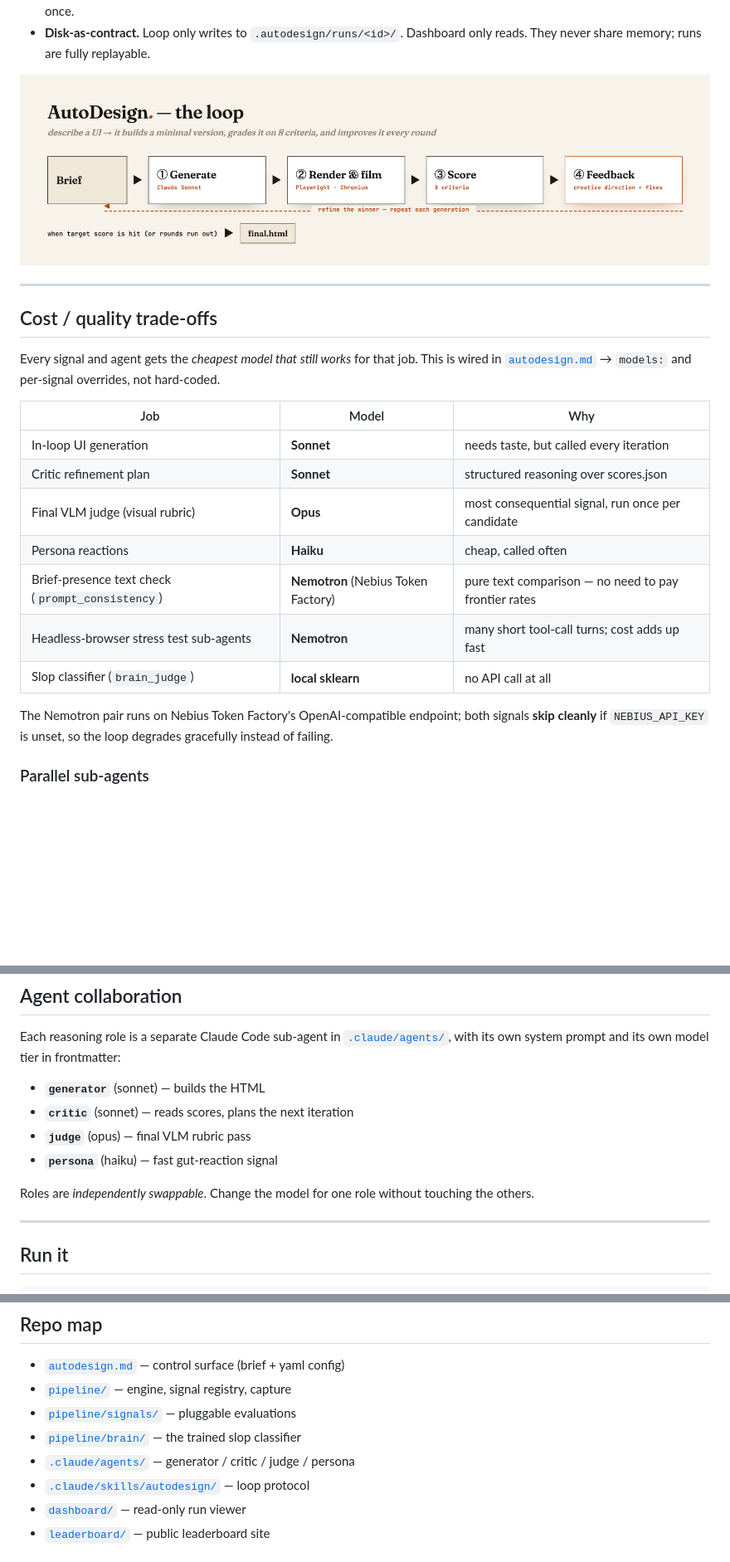
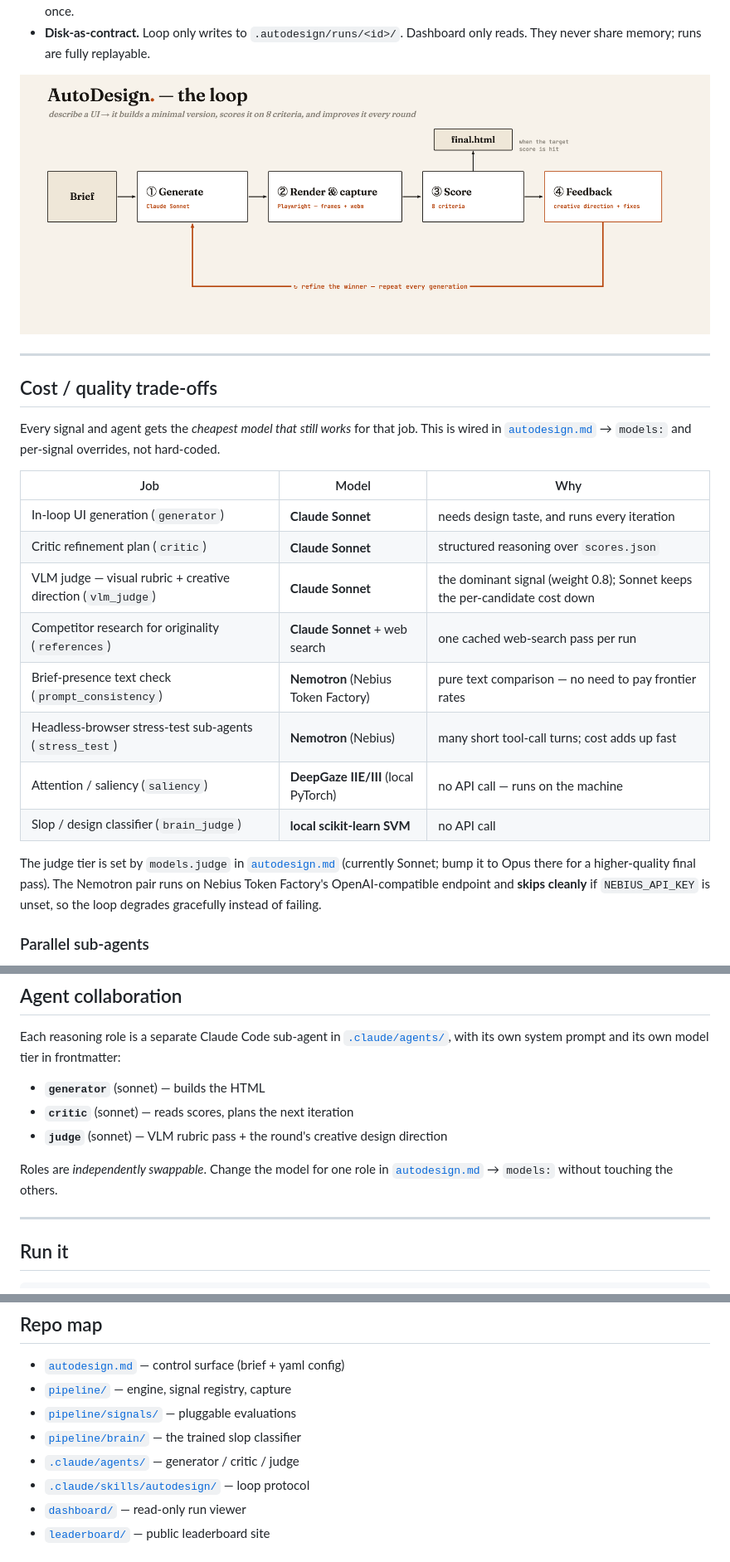
Before and after one commit to MaromSv/AutoDesign, a Markdown page: README.md, 3 parts joined by grey strips. Shown at 83% size. GitHub-like rendering; pictures changed too: docs/screenshots/loop.png; blank space fills up the shorter version.

```diff
--- a/README.md
+++ b/README.md
@@ -86,17 +95,19 @@ overrides, not hard-coded.
 
 | Job | Model | Why |
 |---|---|---|
-| In-loop UI generation | **Sonnet** | needs taste, but called every iteration |
-| Critic refinement plan | **Sonnet** | structured reasoning over scores.json |
-| Final VLM judge (visual rubric) | **Opus** | most consequential signal, run once per candidate |
-| Persona reactions | **Haiku** | cheap, called often |
+| In-loop UI generation (`generator`) | **Claude Sonnet** | needs design taste, and runs every iteration |
+| Critic refinement plan (`critic`) | **Claude Sonnet** | structured reasoning over `scores.json` |
+| VLM judge — visual rubric + creative direction (`vlm_judge`) | **Claude Sonnet** | the dominant signal (weight 0.8); Sonnet keeps the per-candidate cost down |
+| Competitor research for originality (`references`) | **Claude Sonnet** + web search | one cached web-search pass per run |
 | Brief-presence text check (`prompt_consistency`) | **Nemotron** (Nebius Token Factory) | pure text comparison — no need to pay frontier rates |
-| Headless-browser stress test sub-agents | **Nemotron** | many short tool-call turns; cost adds up fast |
-| Slop classifier (`brain_judge`) | **local sklearn** | no API call at all |
+| Headless-browser stress-test sub-agents (`stress_test`) | **Nemotron** (Nebius) | many short tool-call turns; cost adds up fast |
+| Attention / saliency (`saliency`) | **DeepGaze IIE/III** (local PyTorch) | no API call — runs on the machine |
+| Slop / design classifier (`brain_judge`) | **local scikit-learn SVM** | no API call |
 
-The Nemotron pair runs on Nebius Token Factory's OpenAI-compatible endpoint;
-both signals **skip cleanly** if `NEBIUS_API_KEY` is unset, so the loop degrades
-gracefully instead of failing.
+The judge tier is set by `models.judge` in [`autodesign.md`](autodesign.md) (currently
+Sonnet; bump it to Opus there for a higher-quality final pass). The Nemotron pair runs on
+Nebius Token Factory's OpenAI-compatible endpoint and **skips cleanly** if `NEBIUS_API_KEY`
+is unset, so the loop degrades gracefully instead of failing.
 
 ### Parallel sub-agents
 
@@ -115,11 +126,10 @@ with its own system prompt and its own model tier in frontmatter:
 
 - **`generator`** (sonnet) — builds the HTML
 - **`critic`** (sonnet) — reads scores, plans the next iteration
-- **`judge`** (opus) — final VLM rubric pass
-- **`persona`** (haiku) — fast gut-reaction signal
+- **`judge`** (sonnet) — VLM rubric pass + the round's creative design direction
 
-Roles are *independently swappable*. Change the model for one role without
-touching the others.
+Roles are *independently swappable*. Change the model for one role in
+[`autodesign.md`](autodesign.md) → `models:` without touching the others.
 
 ---
 
@@ -152,7 +162,7 @@ python dashboard/serve.py    # read-only dashboard on .autodesign/runs/
 - [`pipeline/`](pipeline/) — engine, signal registry, capture
 - [`pipeline/signals/`](pipeline/signals/) — pluggable evaluations
 - [`pipeline/brain/`](pipeline/brain/) — the trained slop classifier
-- [`.claude/agents/`](.claude/agents/) — generator / critic / judge / persona
+- [`.claude/agents/`](.claude/agents/) — generator / critic / judge
 - [`.claude/skills/autodesign/`](.claude/skills/autodesign/) — loop protocol
 - [`dashboard/`](dashboard/) — read-only run viewer
 - [`leaderboard/`](leaderboard/) — public leaderboard site
```
Also changed, not shown: other parts of README.md (+26 -17 lines), docs/screenshots/table.png (added).
